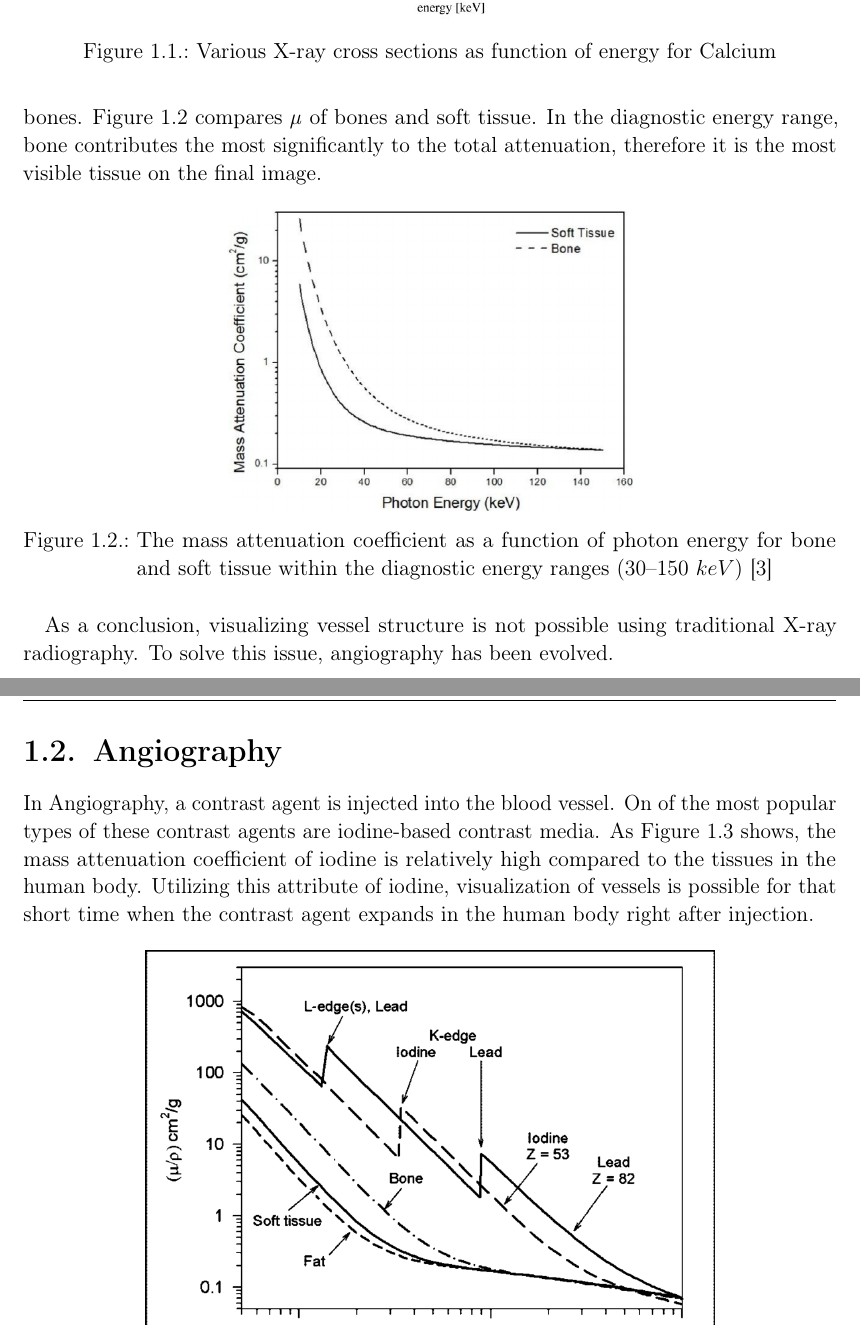
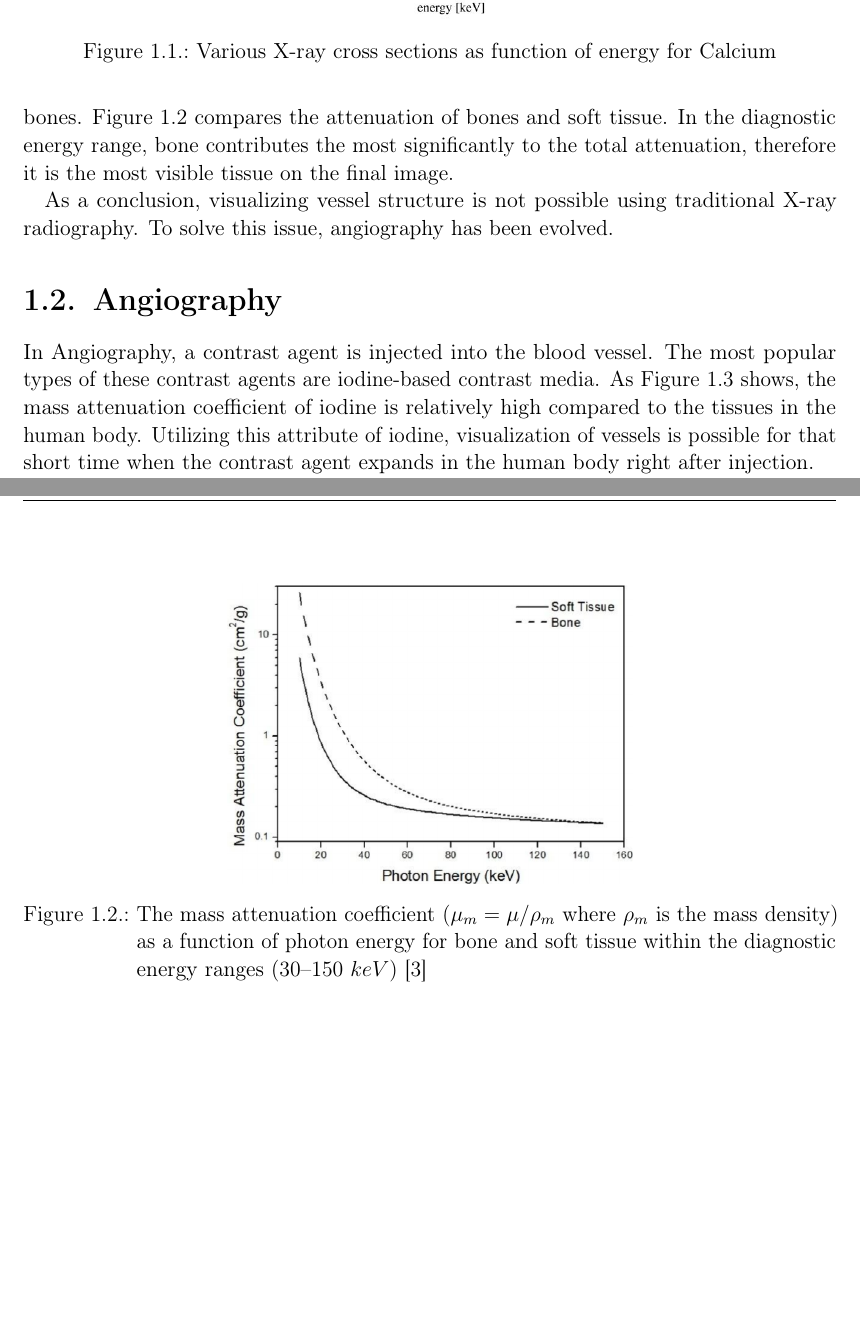
Before and after one commit to szb4i/thesis, a LaTeX thesis (main.tex, which reads chapters/01_introduction.tex): two parts of pages 6 and 7 of 41, joined at a grey line, cut so that both start at the same text, the shorter picture padded with empty space. Compiled offline with pdfLaTeX.

Commit message:
minor fixes after review

```diff
--- a/chapters/01_introduction.tex
+++ b/chapters/01_introduction.tex
@@ -30,16 +30,16 @@ Assuming an inhomogeneous sample and a monoenergetic beam, Lambert-Beer's law ca
 
-Based on equation \ref{eq:line-integral}, it can be explained that materials with higher \emph{\textmu} values are more visible on X-ray images. In the human body, these materials with high \emph{\textmu} are mostly bones. Figure \ref{fig:attenuation-for-bone-and-tissue} compares \emph{\textmu} of bones and soft tissue. In the diagnostic energy range, bone contributes the most significantly to the total attenuation, therefore it is the most visible tissue on the final image.
+Based on equation \ref{eq:line-integral}, it can be explained that materials with higher \emph{\textmu} values are more visible on X-ray images. In the human body, these materials with high \emph{\textmu} are mostly bones. Figure \ref{fig:attenuation-for-bone-and-tissue} compares the attenuation of bones and soft tissue. In the diagnostic energy range, bone contributes the most significantly to the total attenuation, therefore it is the most visible tissue on the final image.
 
 \begin{figure}[htpb]
   \centering
   \includegraphics[width=0.5\textwidth]{figures/intro/attenuation-for-bone-and-tissue.png}
-  \caption{The mass attenuation coefficient as a function of photon energy for bone and soft tissue within the diagnostic energy ranges (30–150 $keV$) \cite{kim2013optimal}} \label{fig:attenuation-for-bone-and-tissue}
+  \caption{The mass attenuation coefficient ($\mu_{m}=\mu / \rho_{m}$ where $\rho_{m}$ is the mass density) as a function of photon energy for bone and soft tissue within the diagnostic energy ranges (30–150 $keV$) \cite{kim2013optimal}} \label{fig:attenuation-for-bone-and-tissue}
 \end{figure}
 
 As a conclusion, visualizing vessel structure is not possible using traditional X-ray radiography. To solve this issue, angiography has been evolved.
 
 \section{Angiography}
-In Angiography, a contrast agent is injected into the blood vessel. On of the most popular types of these contrast agents are iodine-based contrast media. As Figure \ref{fig:attenuation-for-several-materials} shows, the mass attenuation coefficient of iodine is relatively high compared to the tissues in the human body. Utilizing this attribute of iodine, visualization of vessels is possible for that short time when the contrast agent expands in the human body right after injection.
+In Angiography, a contrast agent is injected into the blood vessel. The most popular types of these contrast agents are iodine-based contrast media. As Figure \ref{fig:attenuation-for-several-materials} shows, the mass attenuation coefficient of iodine is relatively high compared to the tissues in the human body. Utilizing this attribute of iodine, visualization of vessels is possible for that short time when the contrast agent expands in the human body right after injection.
 
 \begin{figure}[htpb]
   \centering
```
Also changed, not shown: chapters/01_introduction.tex (6 more changed lines).
